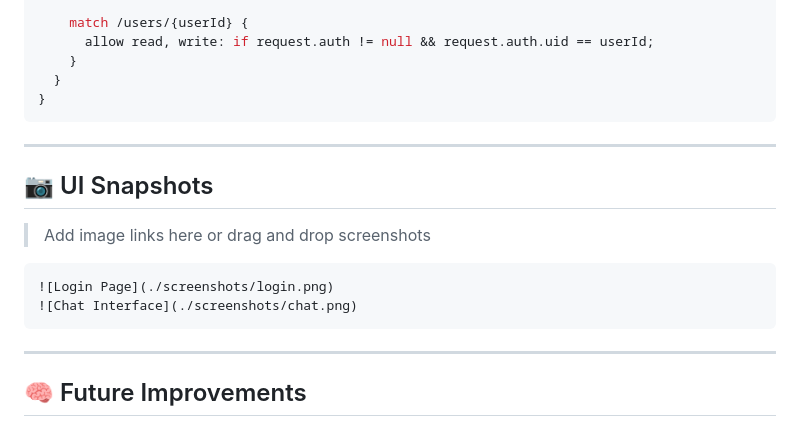
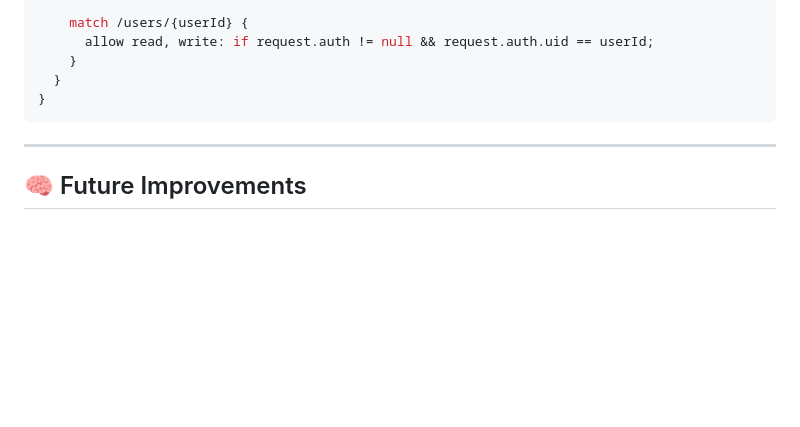
Before and after one commit to Pranav-MSK/Verbatia, a Markdown page: README.md, the part around the change. GitHub-like rendering; blank space fills up the shorter version.

````diff
--- a/README.md
+++ b/README.md
@@ -128,17 +128,6 @@ service cloud.firestore {
 
 ---
 
-## 📷 UI Snapshots
-
-> Add image links here or drag and drop screenshots
-
-```markdown
-![Login Page](./screenshots/login.png)
-![Chat Interface](./screenshots/chat.png)
-```
-
----
-
 ## 🧠 Future Improvements
 
 - 🔒 Private/group chat support
````
